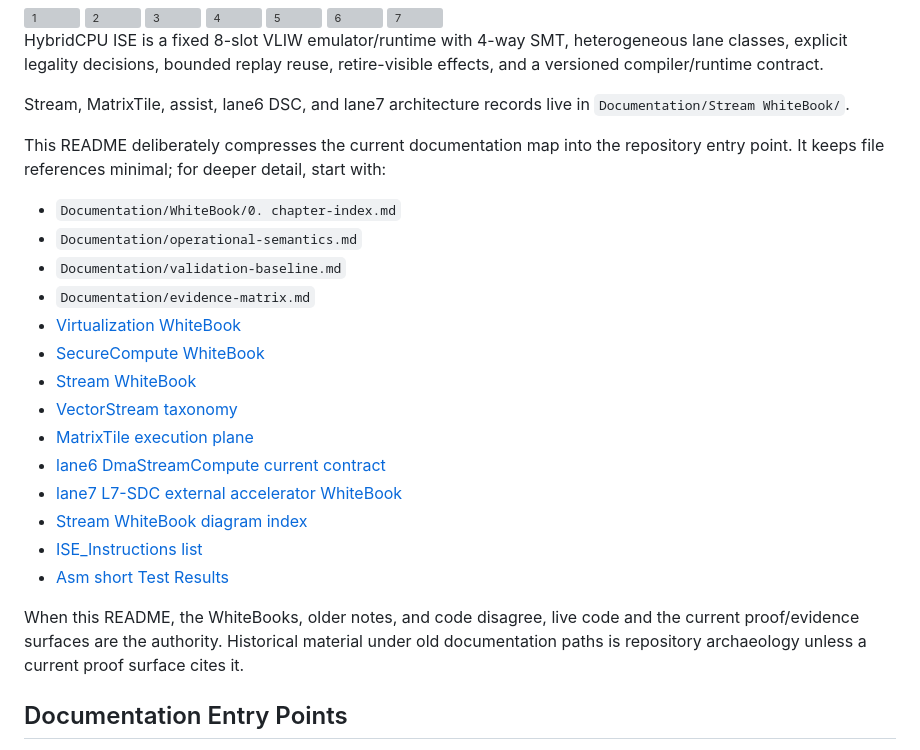
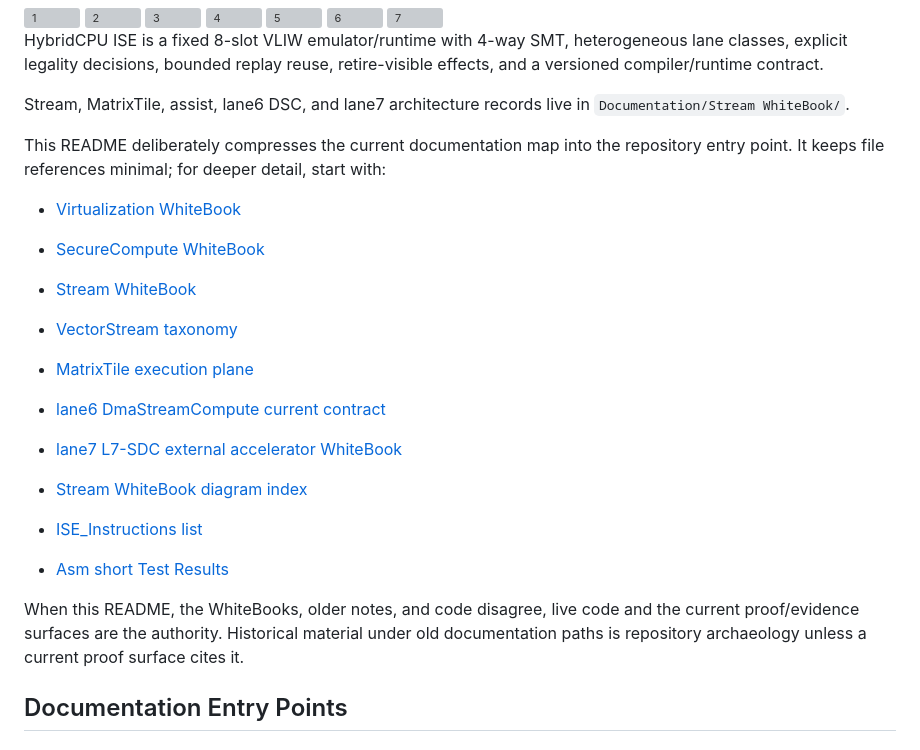
Before and after one commit to yuriyyak23/HybridCPU-v2, a Markdown page: README.md, the part around the change. Rendered like a GitHub page; grey boxes are pictures that could not be loaded.

```diff
--- a/README.md
+++ b/README.md
@@ -35,11 +35,10 @@ Stream,
 MatrixTile, assist, lane6 DSC, and lane7 architecture records live in
 `Documentation/Stream WhiteBook/`.
 
+
 This README deliberately compresses the current documentation map into the repository entry point. It keeps file references minimal; for deeper detail, start with:
-- `Documentation/WhiteBook/0. chapter-index.md`
-- `Documentation/operational-semantics.md`
-- `Documentation/validation-baseline.md`
-- `Documentation/evidence-matrix.md`
+
+
 - [Virtualization WhiteBook](Documentation/Virtualization%20WhiteBook/00_README.md)
 - [SecureCompute WhiteBook](Documentation/SecureCompute%20WhiteBook/SecureCompute%20HybridCPU-v2%20WhiteBook.md)
 - [Stream WhiteBook](Documentation/Stream%20WhiteBook/00_README.md)
@@ -49,9 +48,13 @@ This README deliberately compresses the current documentation map into the repos
 - [lane7 L7-SDC external accelerator WhiteBook](Documentation/Stream%20WhiteBook/ExternalAccelerators/00_README.md)
 - [Stream WhiteBook diagram index](Documentation/Stream%20WhiteBook/ExternalAccelerators/Diagrams/00_Diagram_Index.md)
 - [ISE_Instructions list](Documentation/ISE_Instructions_By_Lane_CodeConfirmed.md)
+
+
 - [Asm short Test Results](Documentation/AsmAppTestResults.md)
 
 When this README, the WhiteBooks, older notes, and code disagree, live code and the current proof/evidence surfaces are the authority. Historical material under old documentation paths is repository archaeology unless a current proof surface cites it.
+
+
 ## Documentation Entry Points
 
 The instruction-side closure overlay and Stream WhiteBook are current
```
